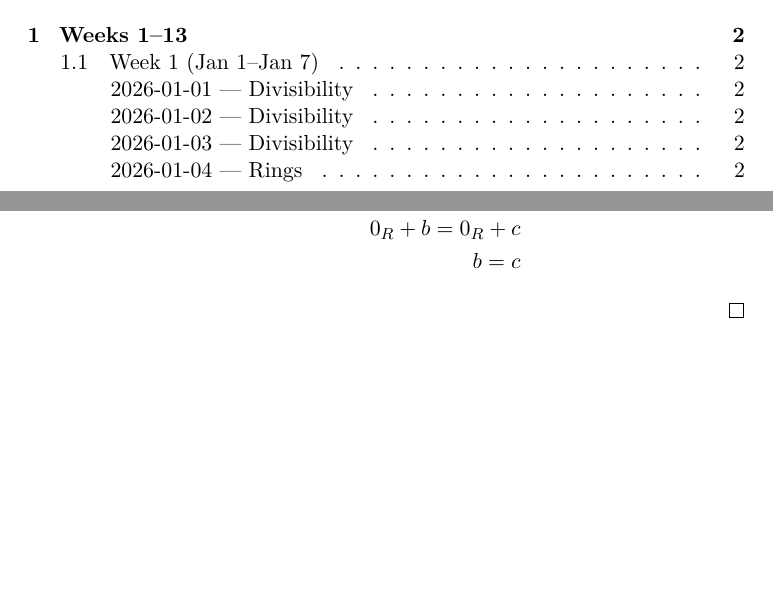
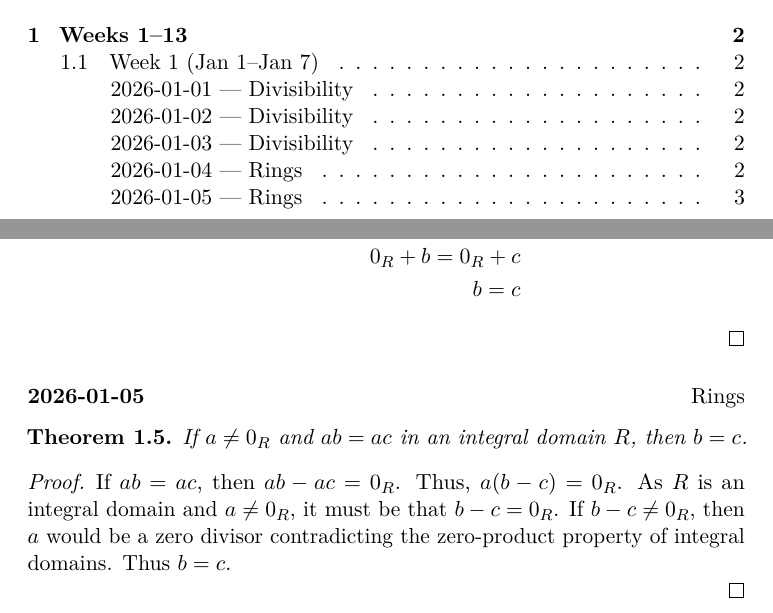
Before and after one commit to alex5763/proof-a-day-2026, a LaTeX document (main.tex, which reads 2026/week01.tex): two parts of pages 1 and 3 of 3, joined at a grey line, cut so that both start at the same text, the shorter picture padded with empty space. Compiled offline with pdfLaTeX.

Commit message:
add proof for 2026-01-05

```diff
--- a/2026/week01.tex
+++ b/2026/week01.tex
@@ -45,3 +45,12 @@
 		b = c
 	\end{align*}
 \end{proof}
+
+\dayentry{2026-01-05}{Rings}
+\begin{theorem}
+	If $a \neq 0_R$ and $ab = ac$ in an integral domain $R$, then $b = c$.
+\end{theorem}
+\begin{proof}
+	If $ab = ac$, then $ab - ac = 0_R$. Thus, $a(b - c) = 0_R$. As $R$ is an integral domain and $a \neq 0_R$, it must be that $b-c = 0_R$. If $b - c \neq 0_R$, then $a$ would be a zero divisor contradicting the zero-product property of integral domains. Thus $ b =c $.
+
+\end{proof}
```
Also changed, not shown: main.pdf.
